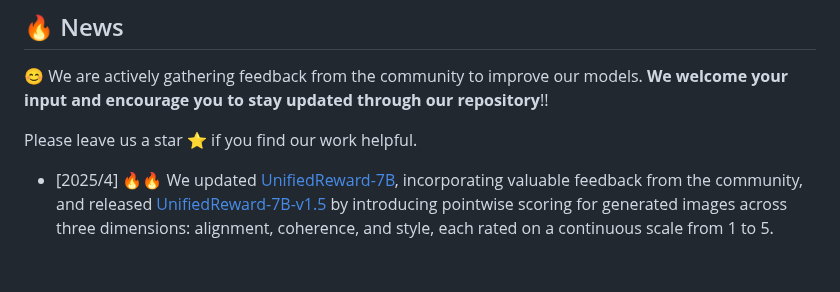
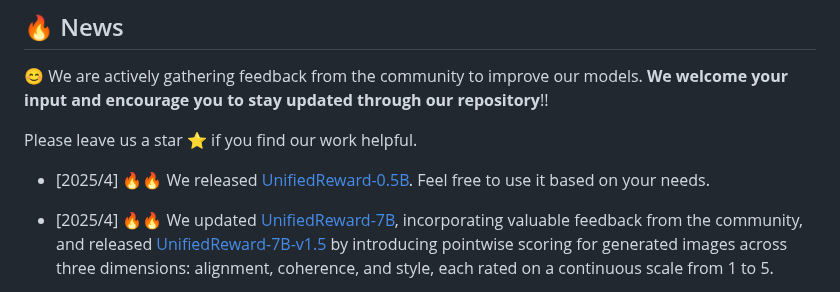
Before and after one commit to Ni-Songhao/UnifiedReward, a Markdown page: README.md, the part around the change. GitHub-like rendering; blank space fills up the shorter version.

```diff
--- a/README.md
+++ b/README.md
@@ -38,6 +38,7 @@
 😊 We are actively gathering feedback from the community to improve our models. **We welcome your input and encourage you to stay updated through our repository**!!
 
 Please leave us a star ⭐ if you find our work helpful.
+- [2025/4] 🔥🔥 We released [UnifiedReward-0.5B](https://huggingface.co/CodeGoat24/UnifiedReward-0.5b). Feel free to use it based on your needs.
 - [2025/4] 🔥🔥 We updated [UnifiedReward-7B](https://huggingface.co/CodeGoat24/UnifiedReward-7b), incorporating valuable feedback from the community, and released [UnifiedReward-7B-v1.5](https://huggingface.co/CodeGoat24/UnifiedReward-7b-v1.5) by introducing pointwise scoring for generated images across three dimensions: alignment, coherence, and style, each rated on a continuous scale from 1 to 5.
   1. **Alignment** quantifies how well an image matches its prompt.
   2. **Coherence** assesses the logical consistency of the image and the absence of artifacts or visual glitches.
```
